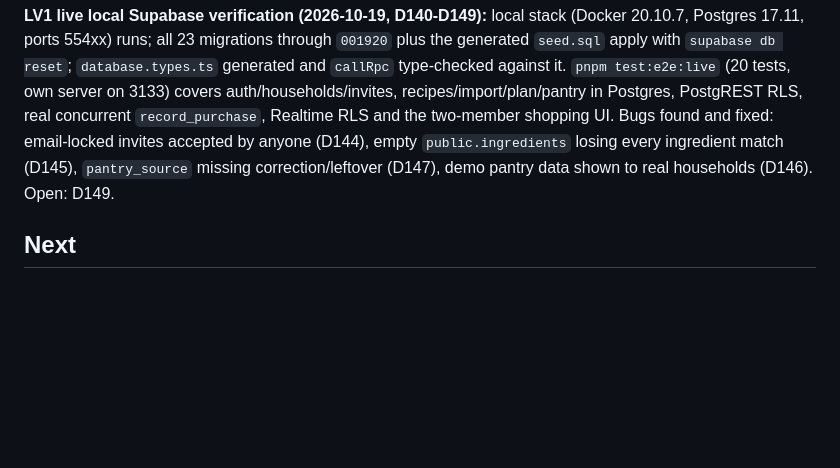
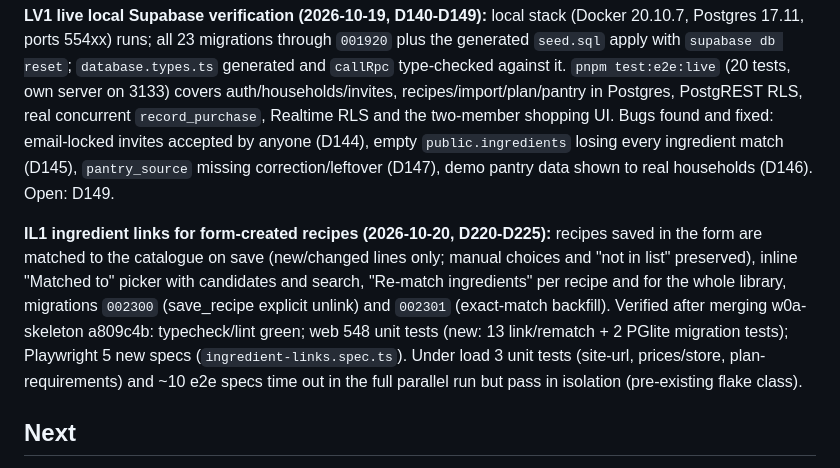
Before and after one commit to deanobrien/familymeals, a Markdown page: claude/status-and-next-steps.md, the part around the change. GitHub-like rendering; blank space fills up the shorter version.

Commit message:
IL1: record verified status after merging skeleton
Co-Authored-By: Claude Opus 5.5 <noreply@anthropic.com>

```diff
--- a/claude/status-and-next-steps.md
+++ b/claude/status-and-next-steps.md
@@ -29,6 +29,8 @@ Known caveats (before pass 3; the recipe-store/receipt-price/pantry-extras items
 
 **LV1 live local Supabase verification (2026-10-19, D140-D149):** local stack (Docker 20.10.7, Postgres 17.11, ports 554xx) runs; all 23 migrations through `001920` plus the generated `seed.sql` apply with `supabase db reset`; `database.types.ts` generated and `callRpc` type-checked against it. `pnpm test:e2e:live` (20 tests, own server on 3133) covers auth/households/invites, recipes/import/plan/pantry in Postgres, PostgREST RLS, real concurrent `record_purchase`, Realtime RLS and the two-member shopping UI. Bugs found and fixed: email-locked invites accepted by anyone (D144), empty `public.ingredients` losing every ingredient match (D145), `pantry_source` missing correction/leftover (D147), demo pantry data shown to real households (D146). Open: D149.
 
+**IL1 ingredient links for form-created recipes (2026-10-20, D220-D225):** recipes saved in the form are matched to the catalogue on save (new/changed lines only; manual choices and "not in list" preserved), inline "Matched to" picker with candidates and search, "Re-match ingredients" per recipe and for the whole library, migrations `002300` (save_recipe explicit unlink) and `002301` (exact-match backfill). Verified after merging w0a-skeleton a809c4b: typecheck/lint green; web 548 unit tests (new: 13 link/rematch + 2 PGlite migration tests); Playwright 5 new specs (`ingredient-links.spec.ts`). Under load 3 unit tests (site-url, prices/store, plan-requirements) and ~10 e2e specs time out in the full parallel run but pass in isolation (pre-existing flake class).
+
 ## Next
 
 1. Supabase adapters behind the in-memory interfaces (recipes, plans, pantry, shopping command log + `record_purchase`, receipts, price observations); generate `database.types.ts`.
```
